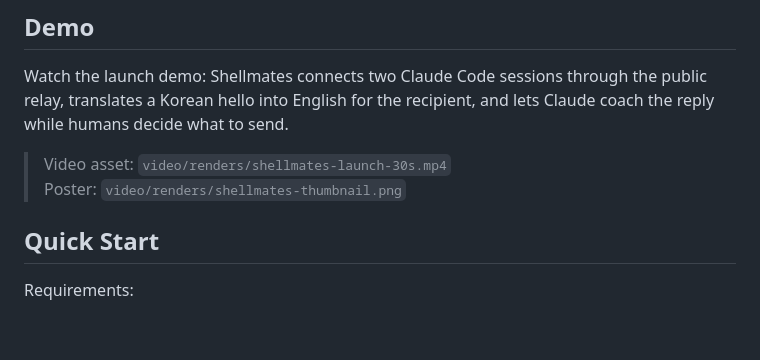
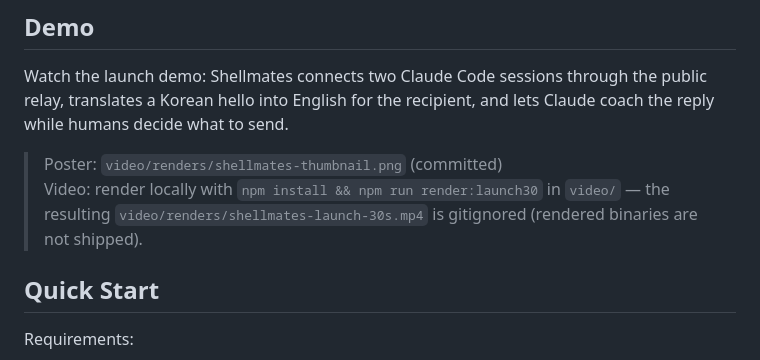
Before and after one commit to taeyoung1005/Shellmates, a Markdown page: README.md, the part around the change. Rendered like a GitHub page; blank space fills up the shorter version.

Commit message:
[docs] README 비디오 참조 정정 및 작업 내역 기록
- gitignore된 shellmates-launch-30s.mp4를 직접 참조하던 부분을
  로컬 렌더(npm run render:launch30) 안내로 변경
- MEMORY.md에 전방위 audit 개선 내역 기록

```diff
--- a/README.md
+++ b/README.md
@@ -14,8 +14,8 @@ The main chat runs in a separate Shellmates session. Your ordinary coding sessio
 
 Watch the launch demo: Shellmates connects two Claude Code sessions through the public relay, translates a Korean hello into English for the recipient, and lets Claude coach the reply while humans decide what to send.
 
-> Video asset: `video/renders/shellmates-launch-30s.mp4`<br>
-> Poster: `video/renders/shellmates-thumbnail.png`
+> Poster: `video/renders/shellmates-thumbnail.png` (committed)<br>
+> Video: render locally with `npm install && npm run render:launch30` in `video/` — the resulting `video/renders/shellmates-launch-30s.mp4` is gitignored (rendered binaries are not shipped).
 
 ## Quick Start
 
```
